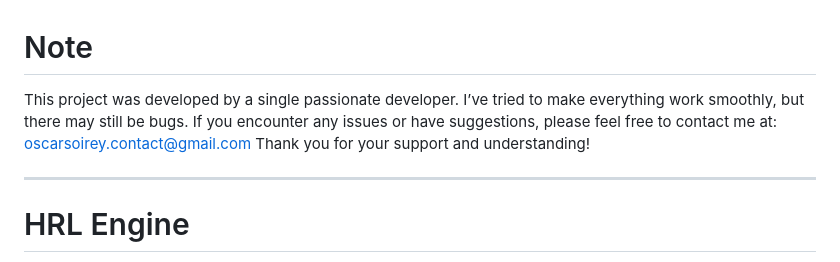
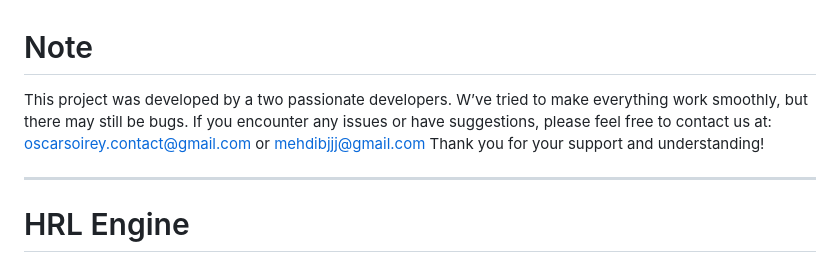
Before and after one commit to CodeBYMehdi/Horizon-Rendering-Library, a Markdown page: README.md, the part around the change. GitHub-like rendering.

Commit message:
adding contributor

```diff
--- a/README.md
+++ b/README.md
@@ -1,6 +1,6 @@
 # Note
-This project was developed by a single passionate developer. I’ve tried to make everything work smoothly, but there may still be bugs.
-If you encounter any issues or have suggestions, please feel free to contact me at: oscarsoirey.contact@gmail.com
+This project was developed by a two passionate developers. W’ve tried to make everything work smoothly, but there may still be bugs.
+If you encounter any issues or have suggestions, please feel free to contact us at: oscarsoirey.contact@gmail.com or mehdibjjj@gmail.com
 Thank you for your support and understanding!
 
 ---
```
